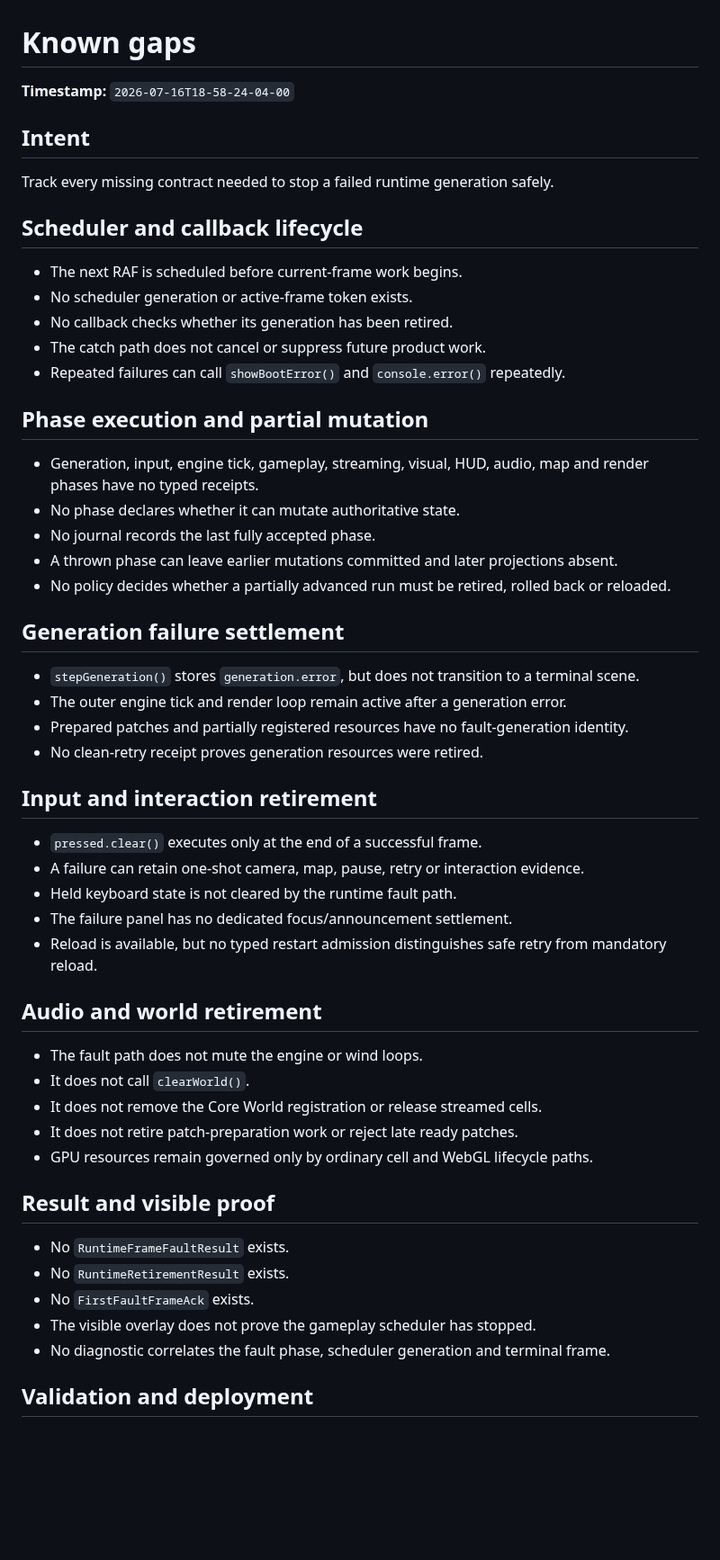
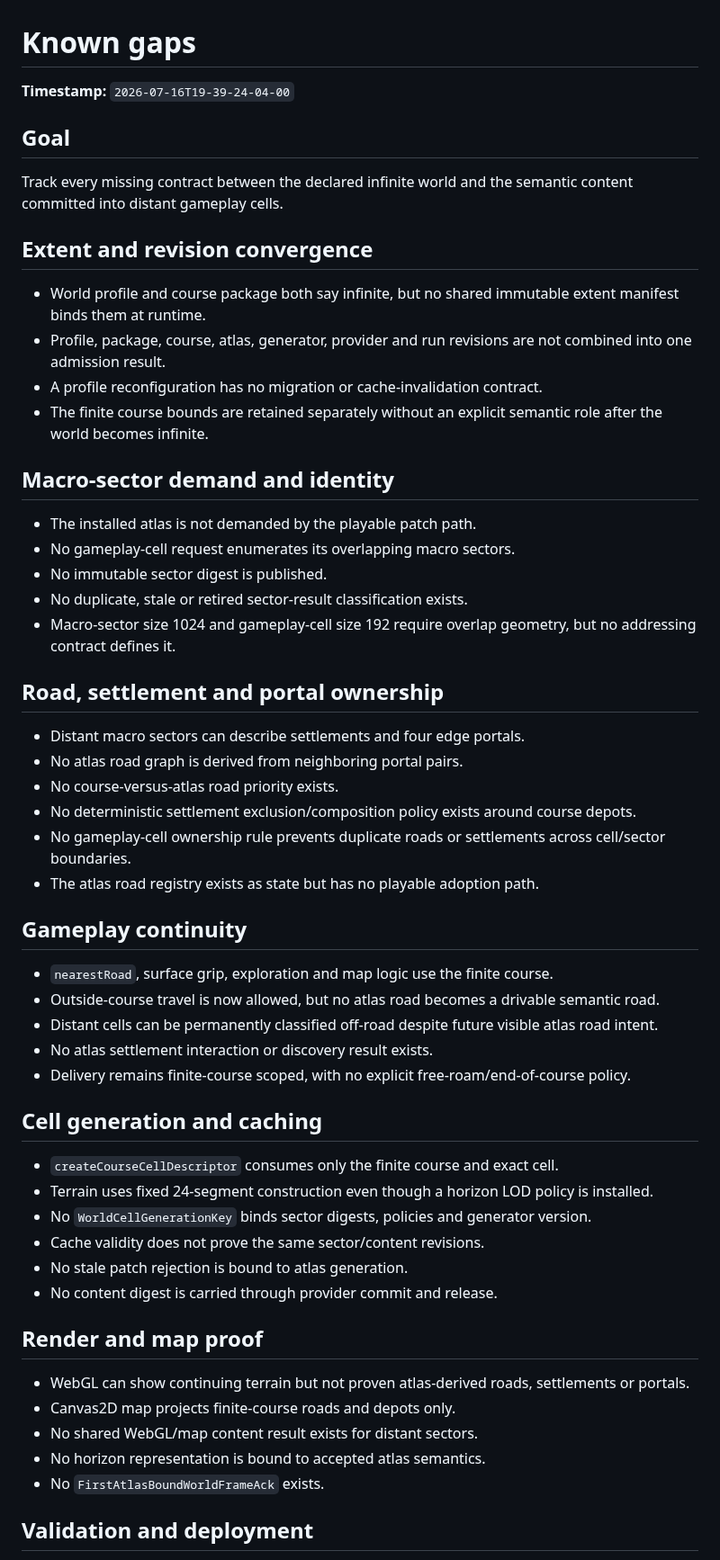
Before and after one commit to LuminaryLabs-Publish/TheLongHaul, a Markdown page: .agent/known-gaps.md, the part around one of its changes. Shown at 90% size. Drawn GitHub-style; blank space fills up the shorter version.

Commit message:
docs(agent): record infinite world adoption gaps

```diff
--- a/.agent/known-gaps.md
+++ b/.agent/known-gaps.md
@@ -1,57 +1,59 @@
 # Known gaps
 
-**Timestamp:** `2026-07-16T18-58-24-04-00`
+**Timestamp:** `2026-07-16T19-39-24-04-00`
 
-## Intent
+## Goal
 
-Track every missing contract needed to stop a failed runtime generation safely.
+Track every missing contract between the declared infinite world and the semantic content committed into distant gameplay cells.
 
-## Scheduler and callback lifecycle
+## Extent and revision convergence
 
-- The next RAF is scheduled before current-frame work begins.
-- No scheduler generation or active-frame token exists.
-- No callback checks whether its generation has been retired.
-- The catch path does not cancel or suppress future product work.
-- Repeated failures can call `showBootError()` and `console.error()` repeatedly.
+- World profile and course package both say infinite, but no shared immutable extent manifest binds them at runtime.
+- Profile, package, course, atlas, generator, provider and run revisions are not combined into one admission result.
+- A profile reconfiguration has no migration or cache-invalidation contract.
+- The finite course bounds are retained separately without an explicit semantic role after the world becomes infinite.
 
-## Phase execution and partial mutation
+## Macro-sector demand and identity
 
-- Generation, input, engine tick, gameplay, streaming, visual, HUD, audio, map and render phases have no typed receipts.
-- No phase declares whether it can mutate authoritative state.
-- No journal records the last fully accepted phase.
-- A thrown phase can leave earlier mutations committed and later projections absent.
-- No policy decides whether a partially advanced run must be retired, rolled back or reloaded.
+- The installed atlas is not demanded by the playable patch path.
+- No gameplay-cell request enumerates its overlapping macro sectors.
+- No immutable sector digest is published.
+- No duplicate, stale or retired sector-result classification exists.
+- Macro-sector size 1024 and gameplay-cell size 192 require overlap geometry, but no addressing contract defines it.
 
-## Generation failure settlement
+## Road, settlement and portal ownership
 
-- `stepGeneration()` stores `generation.error`, but does not transition to a terminal scene.
-- The outer engine tick and render loop remain active after a generation error.
-- Prepared patches and partially registered resources have no fault-generation identity.
-- No clean-retry receipt proves generation resources were retired.
+- Distant macro sectors can describe settlements and four edge portals.
+- No atlas road graph is derived from neighboring portal pairs.
+- No course-versus-atlas road priority exists.
+- No deterministic settlement exclusion/composition policy exists around course depots.
+- No gameplay-cell ownership rule prevents duplicate roads or settlements across cell/sector boundaries.
+- The atlas road registry exists as state but has no playable adoption path.
 
-## Input and interaction retirement
+## Gameplay continuity
 
-- `pressed.clear()` executes only at the end of a successful frame.
-- A failure can retain one-shot camera, map, pause, retry or interaction evidence.
-- Held keyboard state is not cleared by the runtime fault path.
-- The failure panel has no dedicated focus/announcement settlement.
-- Reload is available, but no typed restart admission distinguishes safe retry from mandatory reload.
+- `nearestRoad`, surface grip, exploration and map logic use the finite course.
+- Outside-course travel is now allowed, but no atlas road becomes a drivable semantic road.
+- Distant cells can be permanently classified off-road despite future visible atlas road intent.
+- No atlas settlement interaction or discovery result exists.
+- Delivery remains finite-course scoped, with no explicit free-roam/end-of-course policy.
 
-## Audio and world retirement
+## Cell generation and caching
 
-- The fault path does not mute the engine or wind loops.
-- It does not call `clearWorld()`.
-- It does not remove the Core World registration or release streamed cells.
-- It does not retire patch-preparation work or reject late ready patches.
-- GPU resources remain governed only by ordinary cell and WebGL lifecycle paths.
+- `createCourseCellDescriptor` consumes only the finite course and exact cell.
+- Terrain uses fixed 24-segment construction even though a horizon LOD policy is installed.
+- No `WorldCellGenerationKey` binds sector digests, policies and generator version.
+- Cache validity does not prove the same sector/content revisions.
+- No stale patch rejection is bound to atlas generation.
+- No content digest is carried through provider commit and release.
 
-## Result and visible proof
+## Render and map proof
 
-- No `RuntimeFrameFaultResult` exists.
-- No `RuntimeRetirementResult` exists.
-- No `FirstFaultFrameAck` exists.
-- The visible overlay does not prove the gameplay scheduler has stopped.
-- No diagnostic correlates the fault phase, scheduler generation and terminal frame.
+- WebGL can show continuing terrain but not proven atlas-derived roads, settlements or portals.
+- Canvas2D map projects finite-course roads and depots only.
+- No shared WebGL/map content result exists for distant sectors.
+- No horizon representation is bound to accepted atlas semantics.
+- No `FirstAtlasBoundWorldFrameAck` exists.
 
 ## Validation and deployment
 
```
Also changed, not shown: other parts of .agent/known-gaps.md (+9 -7 lines).
